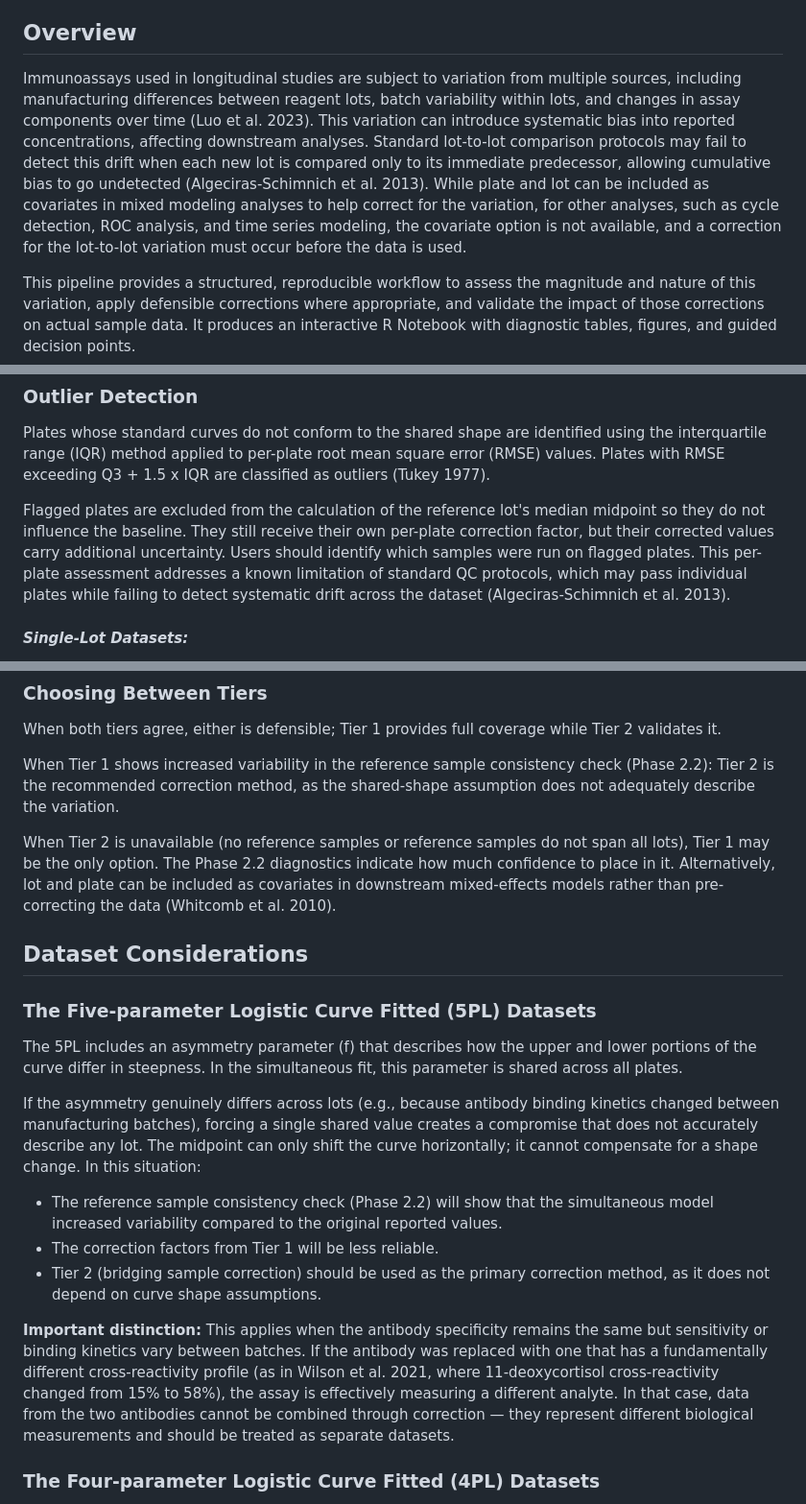
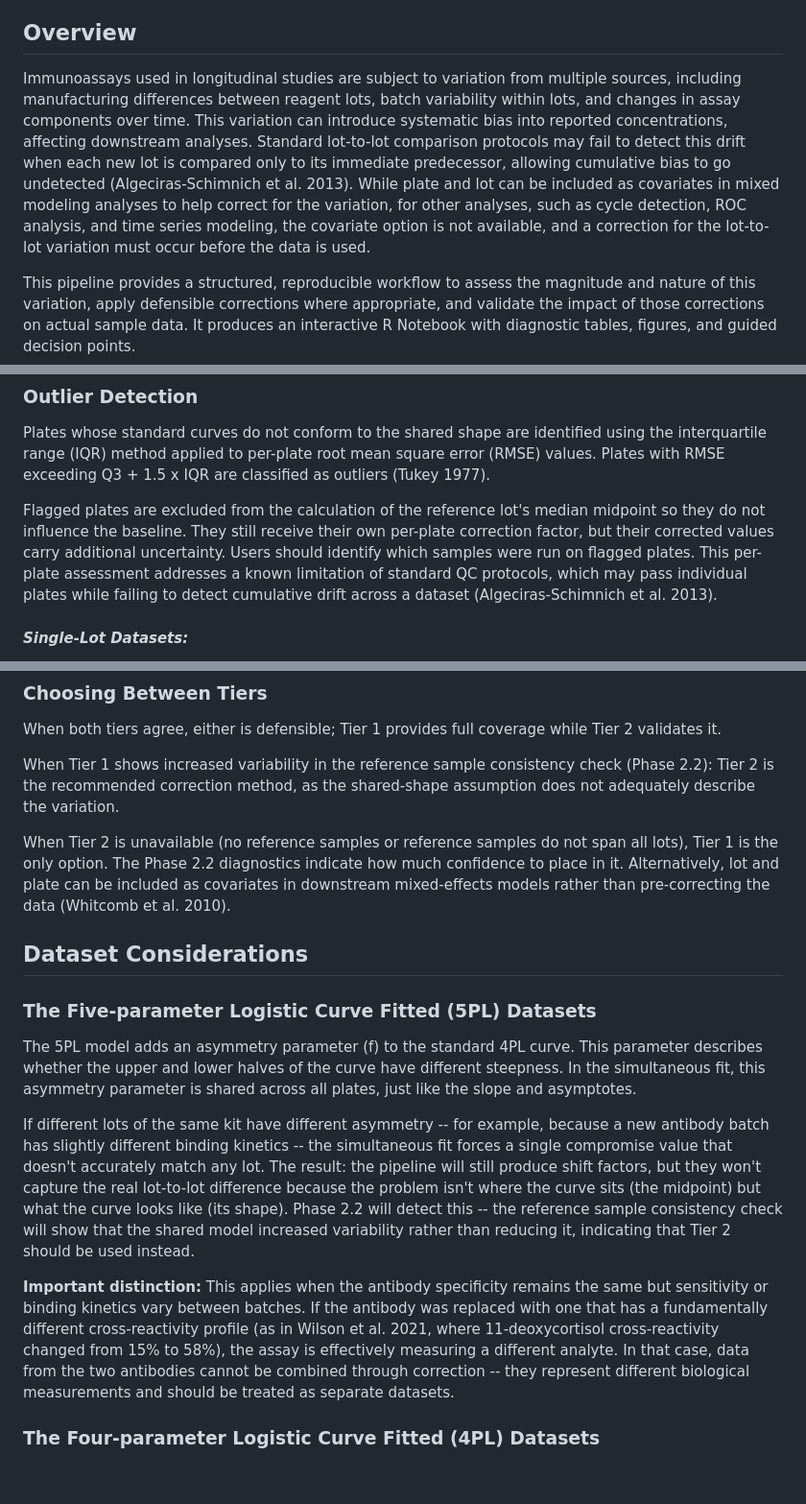
Before and after one commit to larispoli/immunoassay-lot-correction, a Markdown page: README.md, 3 parts joined by grey strips. Shown at 96% size. GitHub-like rendering; blank space fills up the shorter version.

```diff
--- a/README.md
+++ b/README.md
@@ -25,7 +25,7 @@ A diagnostic and correction tool for assessing and adjusting plate-to-plate and
 
 ## **Overview**
 
-Immunoassays used in longitudinal studies are subject to variation from multiple sources, including manufacturing differences between reagent lots, batch variability within lots, and changes in assay components over time (Luo et al. 2023). This variation can introduce systematic bias into reported concentrations, affecting downstream analyses. Standard lot-to-lot comparison protocols may fail to detect this drift when each new lot is compared only to its immediate predecessor, allowing cumulative bias to go undetected (Algeciras-Schimnich et al. 2013). While plate and lot can be included as covariates in mixed modeling analyses to help correct for the variation, for other analyses, such as cycle detection, ROC analysis, and time series modeling, the covariate option is not available, and a correction for the lot-to-lot variation must occur before the data is used.
+Immunoassays used in longitudinal studies are subject to variation from multiple sources, including manufacturing differences between reagent lots, batch variability within lots, and changes in assay components over time. This variation can introduce systematic bias into reported concentrations, affecting downstream analyses. Standard lot-to-lot comparison protocols may fail to detect this drift when each new lot is compared only to its immediate predecessor, allowing cumulative bias to go undetected (Algeciras-Schimnich et al. 2013). While plate and lot can be included as covariates in mixed modeling analyses to help correct for the variation, for other analyses, such as cycle detection, ROC analysis, and time series modeling, the covariate option is not available, and a correction for the lot-to-lot variation must occur before the data is used.
 
 This pipeline provides a structured, reproducible workflow to assess the magnitude and nature of this variation, apply defensible corrections where appropriate, and validate the impact of those corrections on actual sample data. It produces an interactive R Notebook with diagnostic tables, figures, and guided decision points.
 
@@ -72,7 +76,7 @@ Every plate receives its own shift factor, including plates in the reference lot
 
 Plates whose standard curves do not conform to the shared shape are identified using the interquartile range (IQR) method applied to per-plate root mean square error (RMSE) values. Plates with RMSE exceeding Q3 + 1.5 x IQR are classified as outliers (Tukey 1977).
 
-Flagged plates are excluded from the calculation of the reference lot's median midpoint so they do not influence the baseline. They still receive their own per-plate correction factor, but their corrected values carry additional uncertainty. Users should identify which samples were run on flagged plates. This per-plate assessment addresses a known limitation of standard QC protocols, which may pass individual plates while failing to detect systematic drift across the dataset (Algeciras-Schimnich et al. 2013).
+Flagged plates are excluded from the calculation of the reference lot's median midpoint so they do not influence the baseline. They still receive their own per-plate correction factor, but their corrected values carry additional uncertainty. Users should identify which samples were run on flagged plates. This per-plate assessment addresses a known limitation of standard QC protocols, which may pass individual plates while failing to detect cumulative drift across a dataset (Algeciras-Schimnich et al. 2013).
 
 #### *Single-Lot Datasets:*
 
@@ -111,22 +115,18 @@ When both tiers agree, either is defensible; Tier 1 provides full coverage while
 
 When Tier 1 shows increased variability in the reference sample consistency check (Phase 2.2): Tier 2 is the recommended correction method, as the shared-shape assumption does not adequately describe the variation.
 
-When Tier 2 is unavailable (no reference samples or reference samples do not span all lots), Tier 1 may be the only option. The Phase 2.2 diagnostics indicate how much confidence to place in it. Alternatively, lot and plate can be included as covariates in downstream mixed-effects models rather than pre-correcting the data (Whitcomb et al. 2010).
+When Tier 2 is unavailable (no reference samples or reference samples do not span all lots), Tier 1 is the only option. The Phase 2.2 diagnostics indicate how much confidence to place in it. Alternatively, lot and plate can be included as covariates in downstream mixed-effects models rather than pre-correcting the data (Whitcomb et al. 2010).
 
 
 ## **Dataset Considerations**
 
 ### The Five-parameter Logistic Curve Fitted (5PL) Datasets
 
-The 5PL includes an asymmetry parameter (f) that describes how the upper and lower portions of the curve differ in steepness. In the simultaneous fit, this parameter is shared across all plates.
+The 5PL model adds an asymmetry parameter (f) to the standard 4PL curve. This parameter describes whether the upper and lower halves of the curve have different steepness. In the simultaneous fit, this asymmetry parameter is shared across all plates, just like the slope and asymptotes.
 
-If the asymmetry genuinely differs across lots (e.g., because antibody binding kinetics changed between manufacturing batches), forcing a single shared value creates a compromise that does not accurately describe any lot. The midpoint can only shift the curve horizontally; it cannot compensate for a shape change. In this situation:
+If different lots of the same kit have different asymmetry -- for example, because a new antibody batch has slightly different binding kinetics -- the simultaneous fit forces a single compromise value that doesn't accurately match any lot. The result: the pipeline will still produce shift factors, but they won't capture the real lot-to-lot difference because the problem isn't where the curve sits (the midpoint) but what the curve looks like (its shape). Phase 2.2 will detect this -- the reference sample consistency check will show that the shared model increased variability rather than reducing it, indicating that Tier 2 should be used instead.
 
-- The reference sample consistency check (Phase 2.2) will show that the simultaneous model increased variability compared to the original reported values.
-- The correction factors from Tier 1 will be less reliable.
-- Tier 2 (bridging sample correction) should be used as the primary correction method, as it does not depend on curve shape assumptions.
-
-**Important distinction:** This applies when the antibody specificity remains the same but sensitivity or binding kinetics vary between batches. If the antibody was replaced with one that has a fundamentally different cross-reactivity profile (as in Wilson et al. 2021, where 11-deoxycortisol cross-reactivity changed from 15% to 58%), the assay is effectively measuring a different analyte. In that case, data from the two antibodies cannot be combined through correction — they represent different biological measurements and should be treated as separate datasets.
+**Important distinction:** This applies when the antibody specificity remains the same but sensitivity or binding kinetics vary between batches. If the antibody was replaced with one that has a fundamentally different cross-reactivity profile (as in Wilson et al. 2021, where 11-deoxycortisol cross-reactivity changed from 15% to 58%), the assay is effectively measuring a different analyte. In that case, data from the two antibodies cannot be combined through correction -- they represent different biological measurements and should be treated as separate datasets.
 
 ### The Four-parameter Logistic Curve Fitted (4PL) Datasets
 
```
Also changed, not shown: other parts of README.md (+23 -21 lines).
